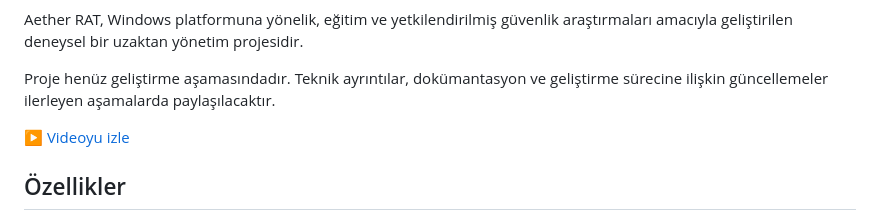
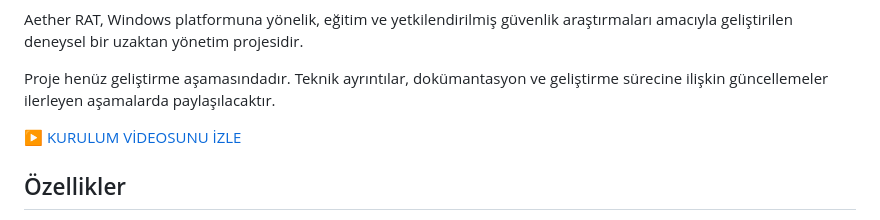
Before and after one commit to drhakoo-beep/Aether-RAT, a Markdown page: README.md, the part around the change. Drawn GitHub-style.

Commit message:
Update video link text in README.md

```diff
--- a/README.md
+++ b/README.md
@@ -23,7 +23,7 @@ Aether RAT, Windows platformuna yönelik, eğitim ve yetkilendirilmiş güvenlik
 Proje henüz geliştirme aşamasındadır. Teknik ayrıntılar, dokümantasyon ve geliştirme sürecine ilişkin güncellemeler ilerleyen aşamalarda paylaşılacaktır.
 
 
-[▶ Videoyu izle](https://files.catbox.moe/f3ob01.mp4)
+[▶ KURULUM VİDEOSUNU İZLE](https://files.catbox.moe/f3ob01.mp4)
 
 
 ## Özellikler
```
